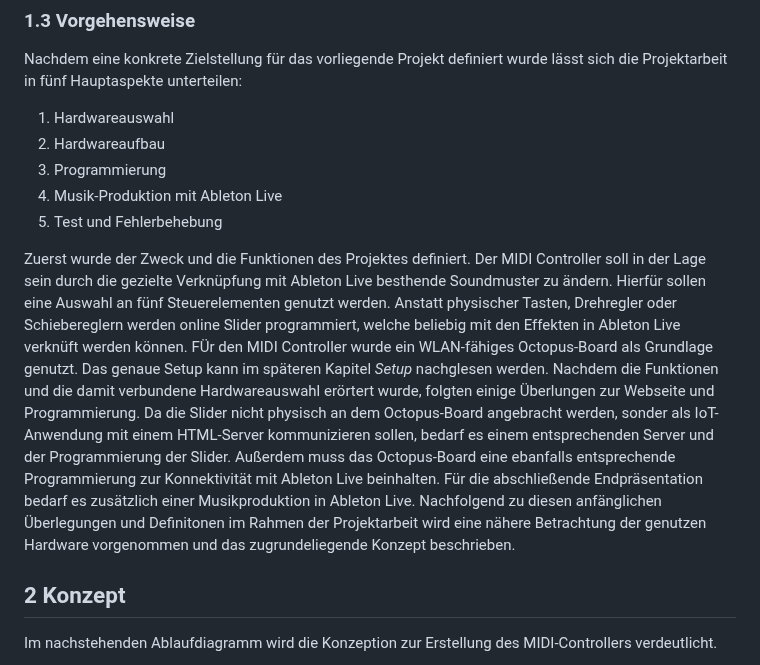
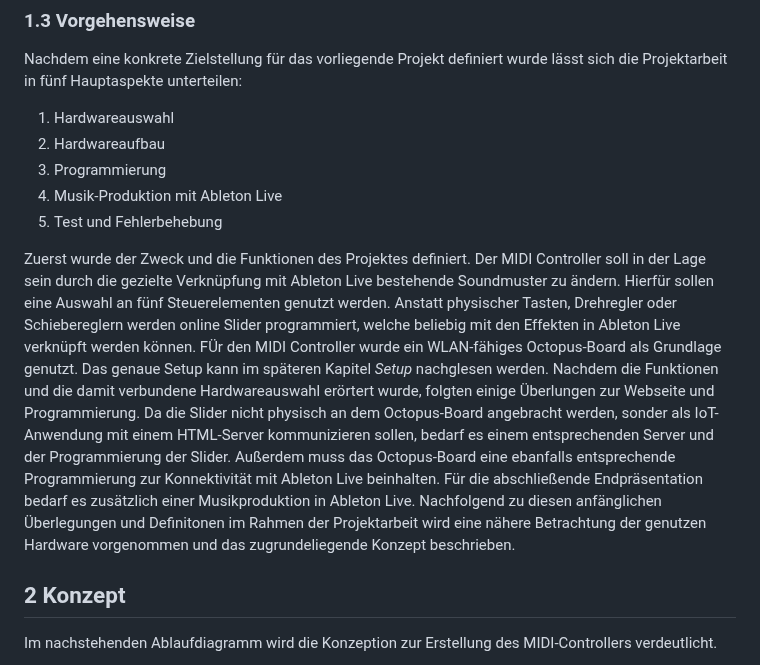
Before and after one commit to KroeningJ/MIDI-Controller, a Markdown page: README.md, the part around the change. Drawn GitHub-style.

```diff
--- a/README.md
+++ b/README.md
@@ -45,7 +45,7 @@ Nachdem eine konkrete Zielstellung für das vorliegende Projekt definiert wurde
 4. Musik-Produktion mit Ableton Live
 5. Test und Fehlerbehebung
 
-Zuerst wurde der Zweck und die Funktionen des Projektes definiert. Der MIDI Controller soll in der Lage sein durch die gezielte Verknüpfung mit Ableton Live besthende Soundmuster zu ändern. Hierfür sollen eine Auswahl an fünf Steuerelementen genutzt werden. Anstatt physischer Tasten, Drehregler oder Schiebereglern werden online Slider programmiert, welche beliebig mit den Effekten in Ableton Live verknüft werden können. FÜr den MIDI Controller wurde ein WLAN-fähiges Octopus-Board als Grundlage genutzt. Das genaue Setup kann im späteren Kapitel *Setup* nachglesen werden. Nachdem die Funktionen und die damit verbundene Hardwareauswahl erörtert wurde, folgten einige Überlungen zur Webseite und Programmierung. Da die Slider nicht physisch an dem Octopus-Board angebracht werden, sonder als IoT-Anwendung mit einem HTML-Server kommunizieren sollen, bedarf es einem entsprechenden Server und der Programmierung der Slider. Außerdem muss das Octopus-Board eine ebanfalls entsprechende Programmierung zur Konnektivität mit Ableton Live beinhalten. Für die abschließende Endpräsentation bedarf es zusätzlich einer Musikproduktion in Ableton Live. Nachfolgend zu diesen anfänglichen Überlegungen und Definitonen im Rahmen der Projektarbeit wird eine nähere Betrachtung der genutzen Hardware vorgenommen und das zugrundeliegende Konzept beschrieben.
+Zuerst wurde der Zweck und die Funktionen des Projektes definiert. Der MIDI Controller soll in der Lage sein durch die gezielte Verknüpfung mit Ableton Live bestehende Soundmuster zu ändern. Hierfür sollen eine Auswahl an fünf Steuerelementen genutzt werden. Anstatt physischer Tasten, Drehregler oder Schiebereglern werden online Slider programmiert, welche beliebig mit den Effekten in Ableton Live verknüpft werden können. FÜr den MIDI Controller wurde ein WLAN-fähiges Octopus-Board als Grundlage genutzt. Das genaue Setup kann im späteren Kapitel *Setup* nachglesen werden. Nachdem die Funktionen und die damit verbundene Hardwareauswahl erörtert wurde, folgten einige Überlungen zur Webseite und Programmierung. Da die Slider nicht physisch an dem Octopus-Board angebracht werden, sonder als IoT-Anwendung mit einem HTML-Server kommunizieren sollen, bedarf es einem entsprechenden Server und der Programmierung der Slider. Außerdem muss das Octopus-Board eine ebanfalls entsprechende Programmierung zur Konnektivität mit Ableton Live beinhalten. Für die abschließende Endpräsentation bedarf es zusätzlich einer Musikproduktion in Ableton Live. Nachfolgend zu diesen anfänglichen Überlegungen und Definitonen im Rahmen der Projektarbeit wird eine nähere Betrachtung der genutzen Hardware vorgenommen und das zugrundeliegende Konzept beschrieben.
 
 ## 2 Konzept
 Im nachstehenden Ablaufdiagramm wird die Konzeption zur Erstellung des MIDI-Controllers verdeutlicht.
```
